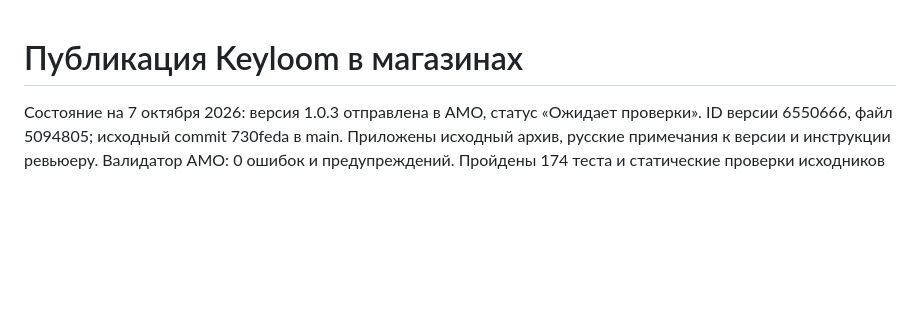
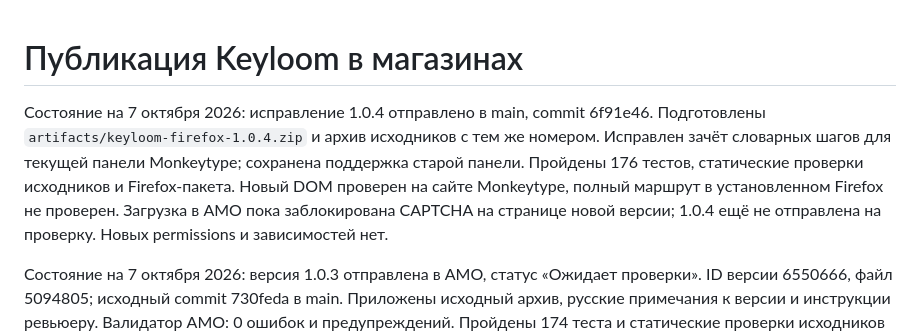
Before and after one commit to MishaNyKarl/keyloom, a Markdown page: docs/store-publication.md, the part around the change. Rendered like a GitHub page; blank space fills up the shorter version.

Commit message:
docs(extension): record Firefox 1.0.4 submission blocker

```diff
--- a/docs/store-publication.md
+++ b/docs/store-publication.md
@@ -1,4 +1,12 @@
 # Публикация Keyloom в магазинах
+
+Состояние на 7 октября 2026: исправление 1.0.4 отправлено в main, commit 6f91e46.
+Подготовлены `artifacts/keyloom-firefox-1.0.4.zip` и архив исходников с тем же номером.
+Исправлен зачёт словарных шагов для текущей панели Monkeytype; сохранена поддержка
+старой панели. Пройдены 176 тестов, статические проверки исходников и Firefox-пакета.
+Новый DOM проверен на сайте Monkeytype, полный маршрут в установленном Firefox
+не проверен. Загрузка в AMO пока заблокирована CAPTCHA на странице новой версии;
+1.0.4 ещё не отправлена на проверку. Новых permissions и зависимостей нет.
 
 Состояние на 7 октября 2026: версия 1.0.3 отправлена в AMO, статус «Ожидает проверки».
 ID версии 6550666, файл 5094805; исходный commit 730feda в main. Приложены исходный
```
